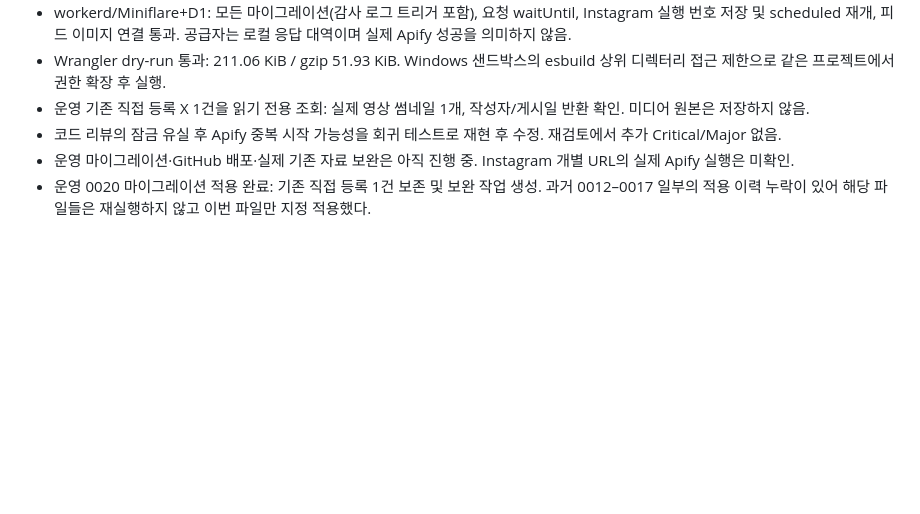
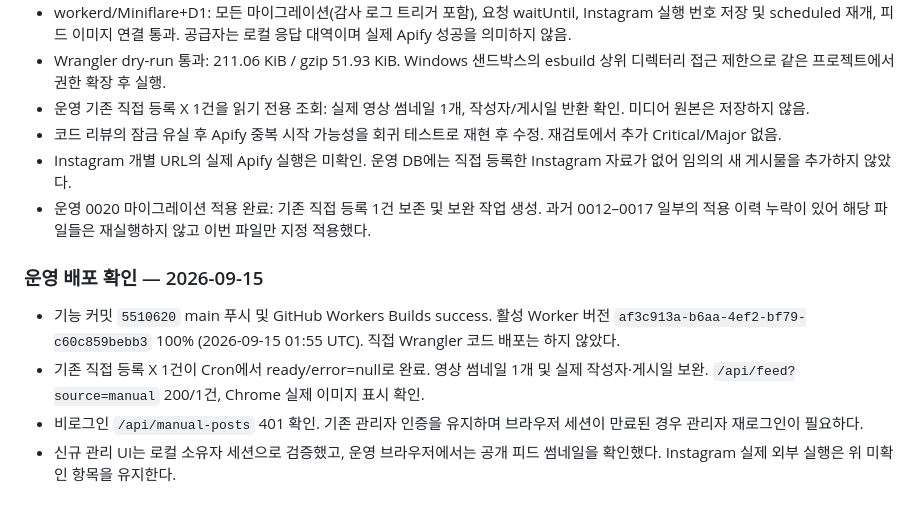
Before and after one commit to wantraiseapomeranian/seoyeon_zip, a Markdown page: docs/VALIDATION.md, the part around the change. Rendered like a GitHub page; blank space fills up the shorter version.

Commit message:
docs: record manual media deployment verification

```diff
--- a/docs/VALIDATION.md
+++ b/docs/VALIDATION.md
@@ -878,5 +878,12 @@ CSS만 수정. 로컬 320/390/1280px 표본 검증에서 28×28px 버튼, 안내
 - Wrangler dry-run 통과: 211.06 KiB / gzip 51.93 KiB. Windows 샌드박스의 esbuild 상위 디렉터리 접근 제한으로 같은 프로젝트에서 권한 확장 후 실행.
 - 운영 기존 직접 등록 X 1건을 읽기 전용 조회: 실제 영상 썸네일 1개, 작성자/게시일 반환 확인. 미디어 원본은 저장하지 않음.
 - 코드 리뷰의 잠금 유실 후 Apify 중복 시작 가능성을 회귀 테스트로 재현 후 수정. 재검토에서 추가 Critical/Major 없음.
-- 운영 마이그레이션·GitHub 배포·실제 기존 자료 보완은 아직 진행 중. Instagram 개별 URL의 실제 Apify 실행은 미확인.
+- Instagram 개별 URL의 실제 Apify 실행은 미확인. 운영 DB에는 직접 등록한 Instagram 자료가 없어 임의의 새 게시물을 추가하지 않았다.
 - 운영 0020 마이그레이션 적용 완료: 기존 직접 등록 1건 보존 및 보완 작업 생성. 과거 0012–0017 일부의 적용 이력 누락이 있어 해당 파일들은 재실행하지 않고 이번 파일만 지정 적용했다.
+
+### 운영 배포 확인 — 2026-09-15
+
+- 기능 커밋 `5510620` main 푸시 및 GitHub Workers Builds success. 활성 Worker 버전 `af3c913a-b6aa-4ef2-bf79-c60c859bebb3` 100% (2026-09-15 01:55 UTC). 직접 Wrangler 코드 배포는 하지 않았다.
+- 기존 직접 등록 X 1건이 Cron에서 ready/error=null로 완료. 영상 썸네일 1개 및 실제 작성자·게시일 보완. `/api/feed?source=manual` 200/1건, Chrome 실제 이미지 표시 확인.
+- 비로그인 `/api/manual-posts` 401 확인. 기존 관리자 인증을 유지하며 브라우저 세션이 만료된 경우 관리자 재로그인이 필요하다.
+- 신규 관리 UI는 로컬 소유자 세션으로 검증했고, 운영 브라우저에서는 공개 피드 썸네일을 확인했다. Instagram 실제 외부 실행은 위 미확인 항목을 유지한다.
```
Also changed, not shown: docs/PLAN.md (+1 -1 lines).
